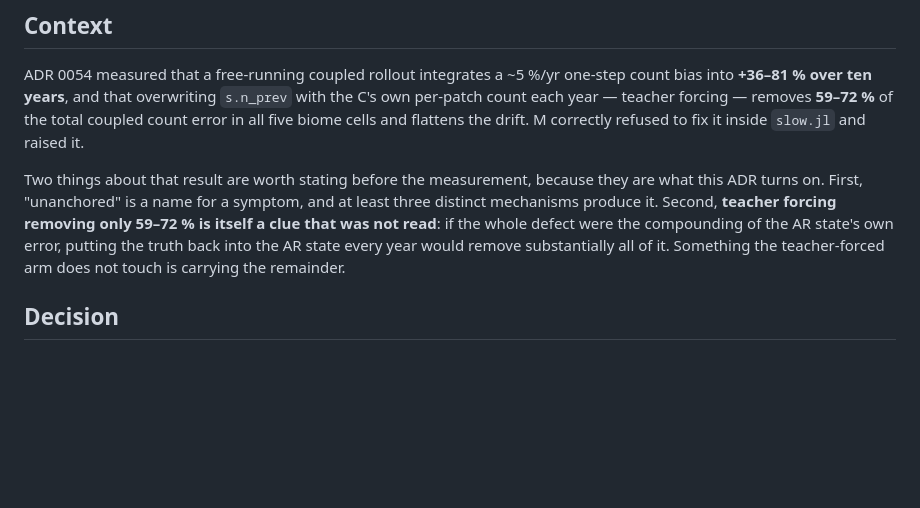
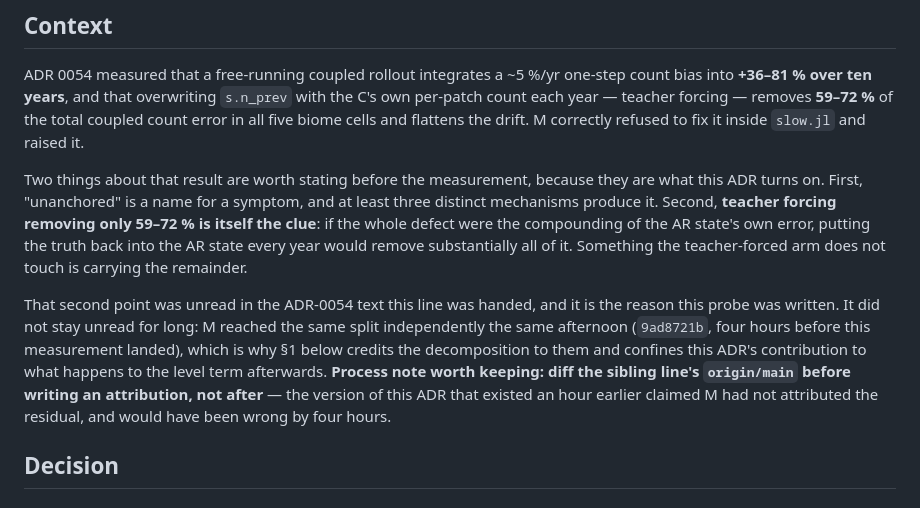
Before and after one commit to rimajj/LPJmLFIT_Emulator, a Markdown page: docs/decisions/0102-the-count-recursion-has-no-level-anchor.md, the part around the change. Rendered like a GitHub page; blank space fills up the shorter version.

Commit message:
docs(S): ADR 0102 — the "clue that was not read" line contradicted its own credit
The Context section still said M's 59-72 % was "a clue that was not read", which
the §Answers block (corrected an hour earlier) already contradicts: M reached
the same decomposition independently in 9ad8721b, four hours before this
measurement landed. Reworded to say what is actually true — the clue was unread
in the ADR-0054 text this line was handed, and that is why the probe was
written, but it did not stay unread.

Keeps the process note explicitly, because it is the transferable part: diff the
sibling line's origin/main BEFORE writing an attribution, not after. The version
of this ADR that existed an hour ago claimed M had not attributed the residual
and would have been published wrong by four hours.

Docs-only (`docs/decisions/**` triggers no gate — ADR 0090).

Co-Authored-By: Claude Opus 4.8 <noreply@anthropic.com>

```diff
--- a/docs/decisions/0102-the-count-recursion-has-no-level-anchor.md
+++ b/docs/decisions/0102-the-count-recursion-has-no-level-anchor.md
@@ -44,9 +44,17 @@ the drift. M correctly refused to fix it inside `slow.jl` and raised it.
 
 Two things about that result are worth stating before the measurement, because they are what this ADR turns
 on. First, "unanchored" is a name for a symptom, and at least three distinct mechanisms produce it. Second,
-**teacher forcing removing only 59–72 % is itself a clue that was not read**: if the whole defect were the
-compounding of the AR state's own error, putting the truth back into the AR state every year would remove
-substantially all of it. Something the teacher-forced arm does not touch is carrying the remainder.
+**teacher forcing removing only 59–72 % is itself the clue**: if the whole defect were the compounding of
+the AR state's own error, putting the truth back into the AR state every year would remove substantially
+all of it. Something the teacher-forced arm does not touch is carrying the remainder.
+
+That second point was unread in the ADR-0054 text this line was handed, and it is the reason this probe was
+written. It did not stay unread for long: M reached the same split independently the same afternoon
+(`9ad8721b`, four hours before this measurement landed), which is why §1 below credits the decomposition to
+them and confines this ADR's contribution to what happens to the level term afterwards. **Process note
+worth keeping: diff the sibling line's `origin/main` before writing an attribution, not after** — the
+version of this ADR that existed an hour earlier claimed M had not attributed the residual, and would have
+been wrong by four hours.
 
 ## Decision
 
```
